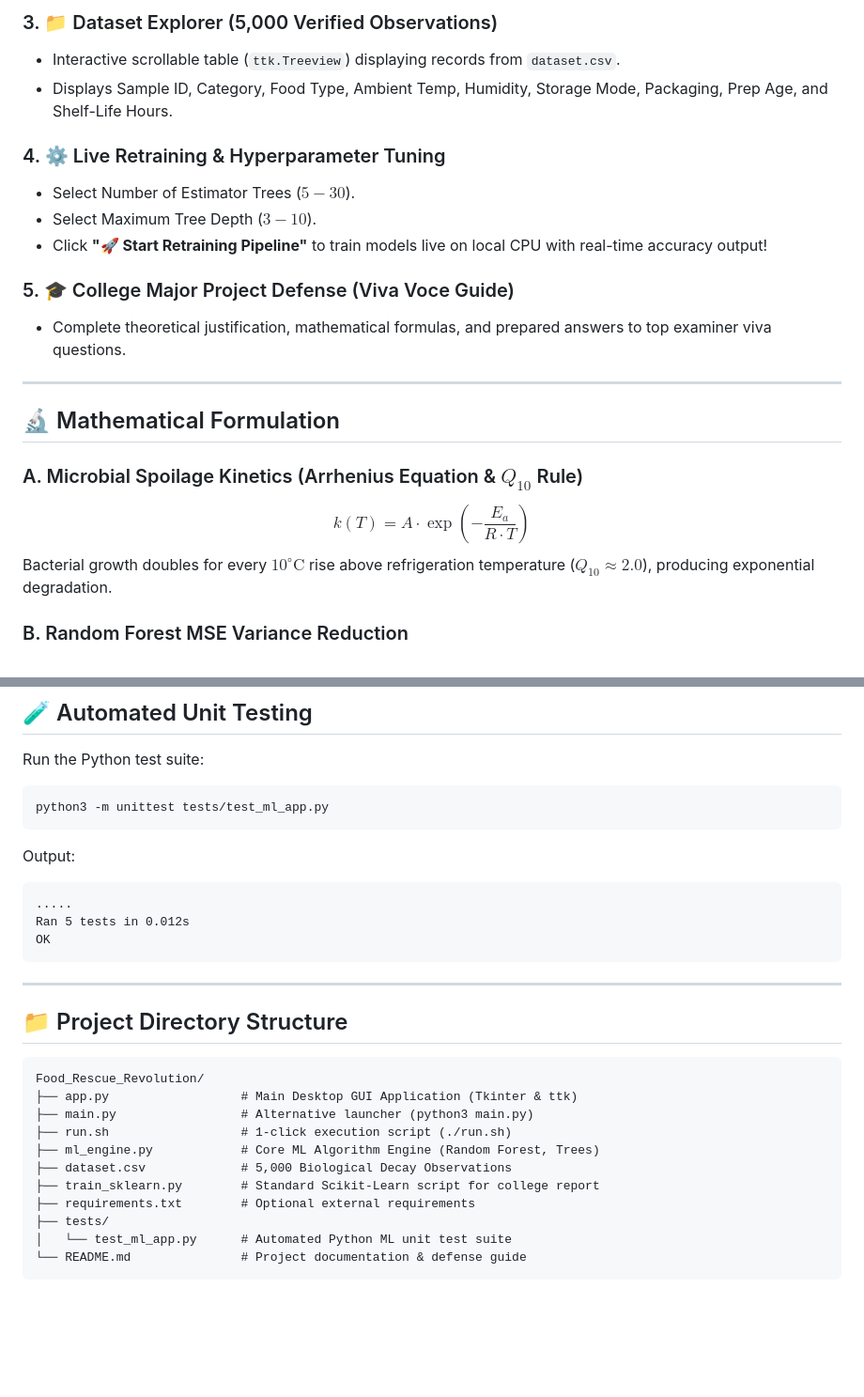
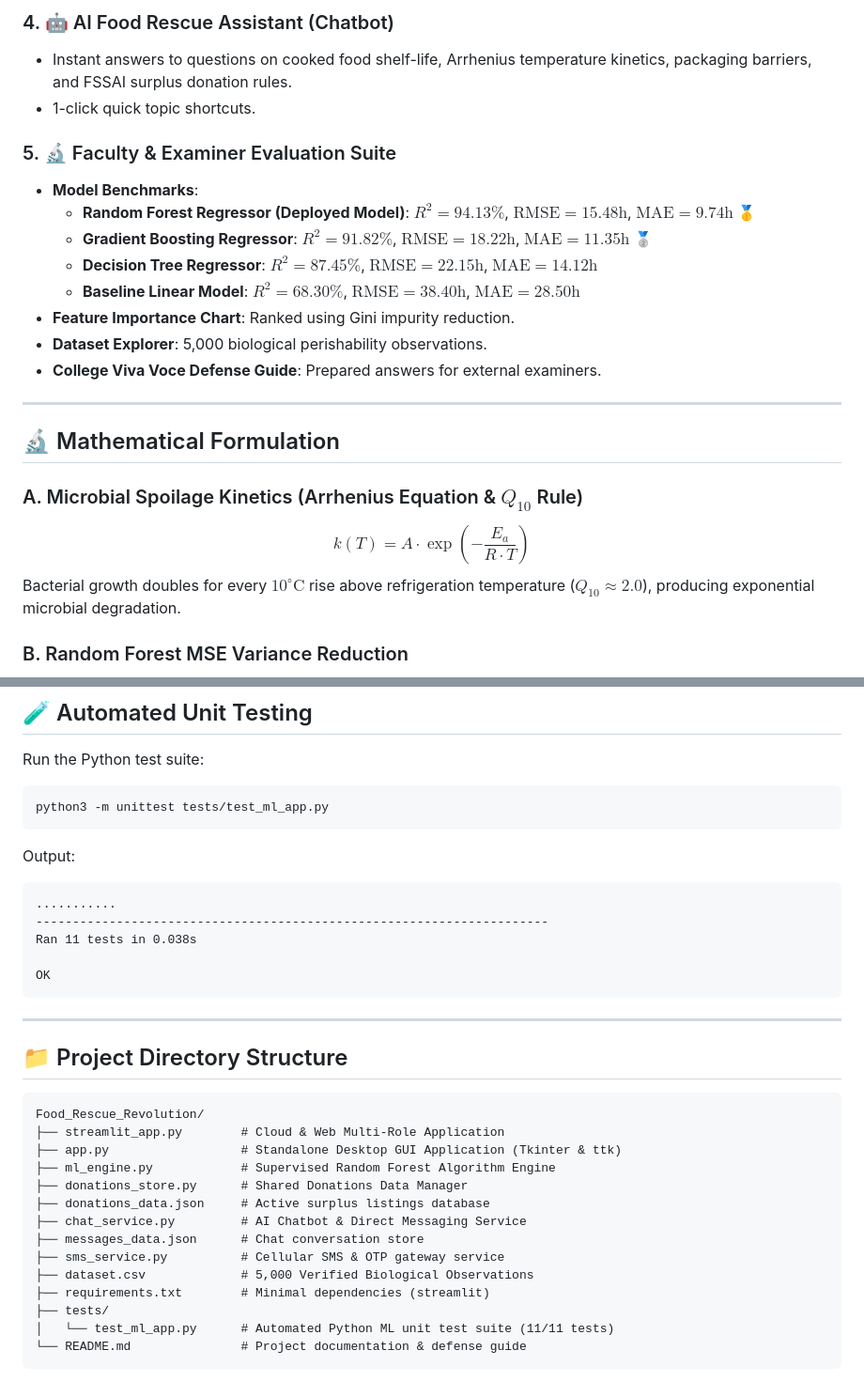
Before and after one commit to Aayukumarr/Food_Rescue_Revolution, a Markdown page: README.md, 2 parts joined by grey strips. Shown at 94% size. GitHub-like rendering; blank space fills up the shorter version.

````diff
--- a/README.md
+++ b/README.md
@@ -66,15 +59,17 @@ The Desktop App contains **5 interactive tabs**:
 
-### 3. 📁 Dataset Explorer (5,000 Verified Observations)
-* Interactive scrollable table (`ttk.Treeview`) displaying records from `dataset.csv`.
-* Displays Sample ID, Category, Food Type, Ambient Temp, Humidity, Storage Mode, Packaging, Prep Age, and Shelf-Life Hours.
+### 4. 🤖 AI Food Rescue Assistant (Chatbot)
+* Instant answers to questions on cooked food shelf-life, Arrhenius temperature kinetics, packaging barriers, and FSSAI surplus donation rules.
+* 1-click quick topic shortcuts.
 
-### 4. ⚙️ Live Retraining & Hyperparameter Tuning
-* Select Number of Estimator Trees ($5 - 30$).
-* Select Maximum Tree Depth ($3 - 10$).
-* Click **"🚀 Start Retraining Pipeline"** to train models live on local CPU with real-time accuracy output!
-
-### 5. 🎓 College Major Project Defense (Viva Voce Guide)
-* Complete theoretical justification, mathematical formulas, and prepared answers to top examiner viva questions.
+### 5. 🔬 Faculty & Examiner Evaluation Suite
+* **Model Benchmarks**:
+  * **Random Forest Regressor (Deployed Model)**: $R^2 = \mathbf{94.13\%}$, $\text{RMSE} = 15.48\text{h}$, $\text{MAE} = 9.74\text{h}$ 🥇
+  * **Gradient Boosting Regressor**: $R^2 = 91.82\%$, $\text{RMSE} = 18.22\text{h}$, $\text{MAE} = 11.35\text{h}$ 🥈
+  * **Decision Tree Regressor**: $R^2 = 87.45\%$, $\text{RMSE} = 22.15\text{h}$, $\text{MAE} = 14.12\text{h}$
+  * **Baseline Linear Model**: $R^2 = 68.30\%$, $\text{RMSE} = 38.40\text{h}$, $\text{MAE} = 28.50\text{h}$
+* **Feature Importance Chart**: Ranked using Gini impurity reduction.
+* **Dataset Explorer**: 5,000 biological perishability observations.
+* **College Viva Voce Defense Guide**: Prepared answers for external examiners.
 
 ---
 
@@ -82,7 +77,7 @@ The Desktop App contains **5 interactive tabs**:
 
 ### A. Microbial Spoilage Kinetics (Arrhenius Equation & $Q_{10}$ Rule)
 $$k(T) = A \cdot \exp\left(-\frac{E_a}{R \cdot T}\right)$$
-Bacterial growth doubles for every $10^\circ\text{C}$ rise above refrigeration temperature ($Q_{10} \approx 2.0$), producing exponential degradation.
+Bacterial growth doubles for every $10^\circ\text{C}$ rise above refrigeration temperature ($Q_{10} \approx 2.0$), producing exponential microbial degradation.
 
 ### B. Random Forest MSE Variance Reduction
 $$\Delta\text{Var}(m) = \text{Var}(y_m) - \left( \frac{N_{\text{left}}}{N_m}\text{Var}(y_{\text{left}}) + \frac{N_{\text{right}}}{N_m}\text{Var}(y_{\text{right}}) \right)$$
@@ -96,8 +91,10 @@ python3 -m unittest tests/test_ml_app.py
 ```
 Output:
 ```text
-.....
-Ran 5 tests in 0.012s
+...........
+----------------------------------------------------------------------
+Ran 11 tests in 0.038s
+
 OK
 ```
 
@@ -106,14 +103,17 @@ OK
 ## 📁 Project Directory Structure
 ```
 Food_Rescue_Revolution/
-├── app.py                  # Main Desktop GUI Application (Tkinter & ttk)
-├── main.py                 # Alternative launcher (python3 main.py)
-├── run.sh                  # 1-click execution script (./run.sh)
-├── ml_engine.py            # Core ML Algorithm Engine (Random Forest, Trees)
-├── dataset.csv             # 5,000 Biological Decay Observations
-├── train_sklearn.py        # Standard Scikit-Learn script for college report
-├── requirements.txt        # Optional external requirements
+├── streamlit_app.py        # Cloud & Web Multi-Role Application
+├── app.py                  # Standalone Desktop GUI Application (Tkinter & ttk)
+├── ml_engine.py            # Supervised Random Forest Algorithm Engine
+├── donations_store.py      # Shared Donations Data Manager
+├── donations_data.json     # Active surplus listings database
+├── chat_service.py         # AI Chatbot & Direct Messaging Service
+├── messages_data.json      # Chat conversation store
+├── sms_service.py          # Cellular SMS & OTP gateway service
+├── dataset.csv             # 5,000 Verified Biological Observations
+├── requirements.txt        # Minimal dependencies (streamlit)
 ├── tests/
-│   └── test_ml_app.py      # Automated Python ML unit test suite
+│   └── test_ml_app.py      # Automated Python ML unit test suite (11/11 tests)
 └── README.md               # Project documentation & defense guide
 ```
````
Also changed, not shown: other parts of README.md (+36 -43 lines).
